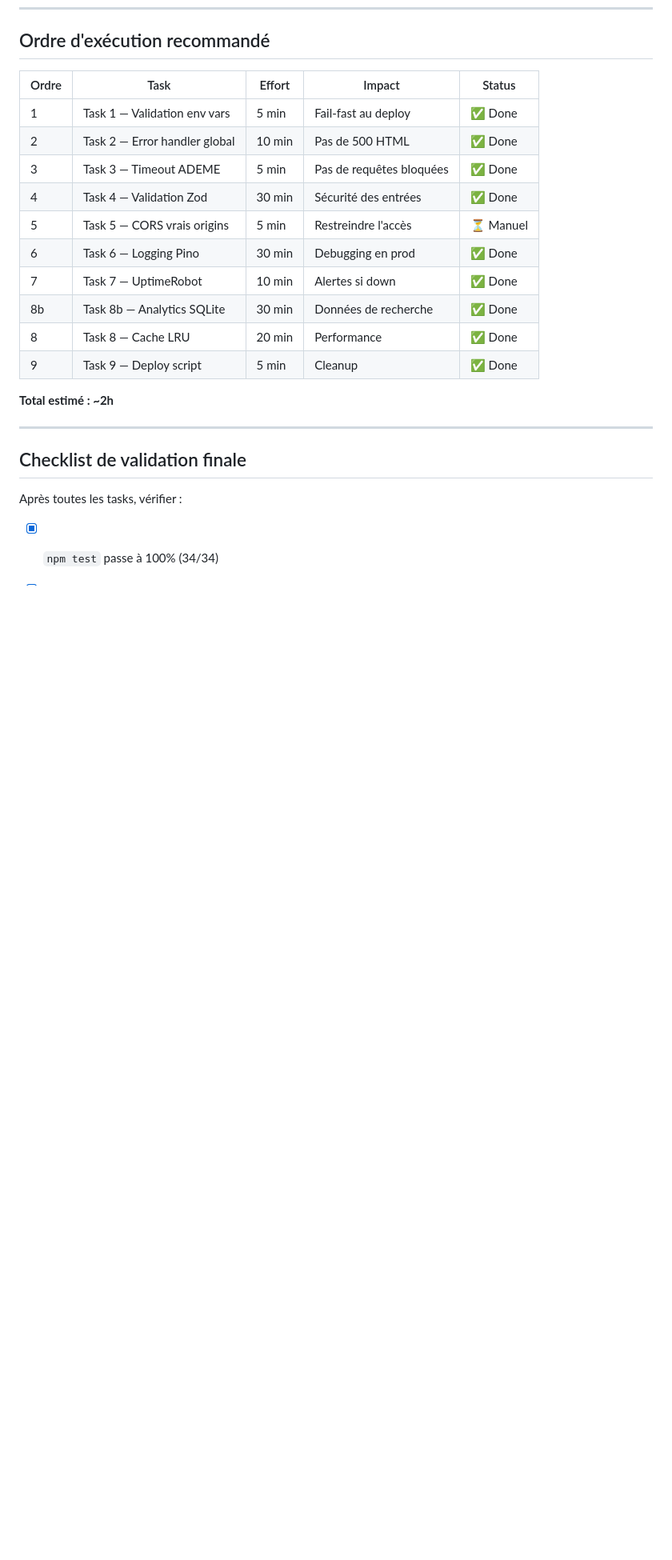
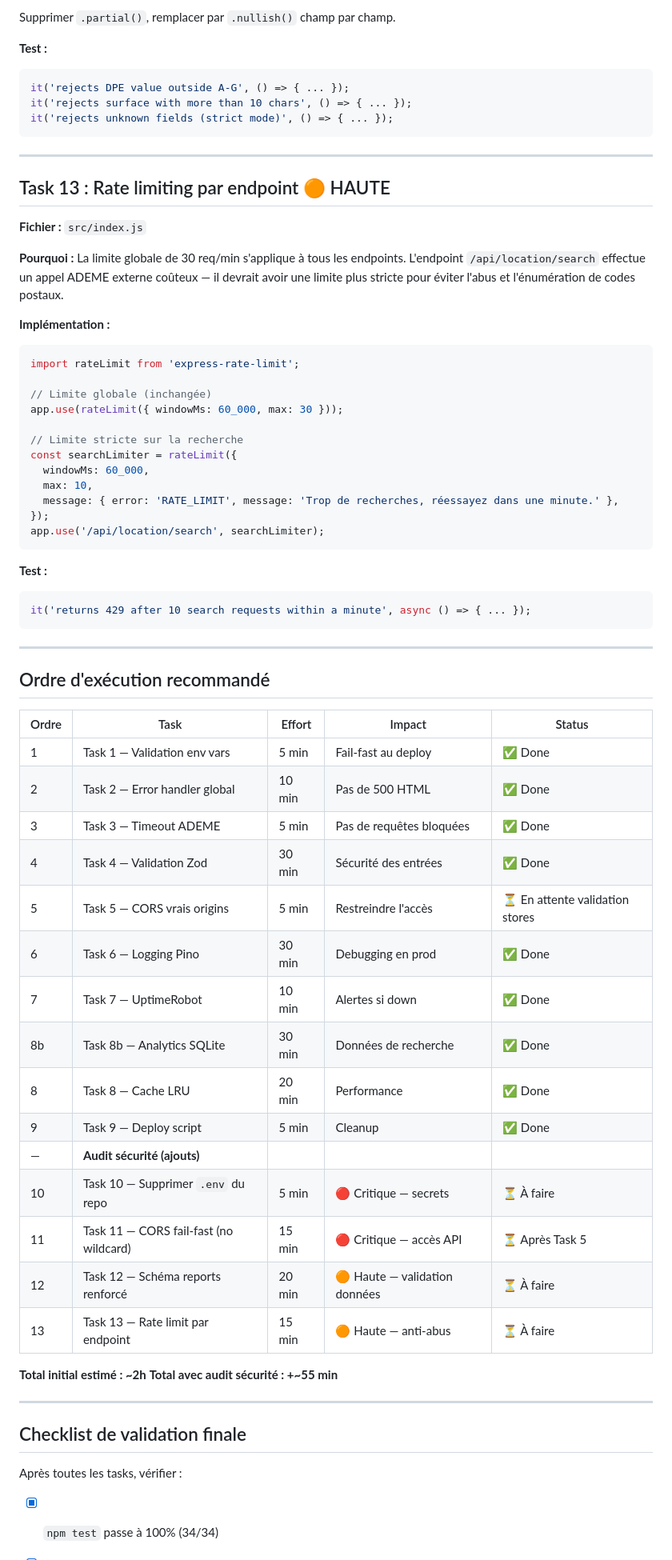
Before and after one commit to clementbichel/immo-locator, a Markdown page: PLAN.md, the part around one of its changes. Shown at 80% size. GitHub-like rendering; blank space fills up the shorter version.

Commit message:
docs: add security audit findings as tasks 10-13 in PLAN

````diff
--- a/PLAN.md
+++ b/PLAN.md
@@ -367,3 +449,44 @@ Remplacer toutes les occurrences de `vps-9f0f5451.vps.ovh.net` par `api.immoloca
+Supprimer `.partial()`, remplacer par `.nullish()` champ par champ.
+
+**Test :**
+```js
+it('rejects DPE value outside A-G', () => { ... });
+it('rejects surface with more than 10 chars', () => { ... });
+it('rejects unknown fields (strict mode)', () => { ... });
+```
+
+---
+
+## Task 13 : Rate limiting par endpoint 🟠 HAUTE
+
+**Fichier :** `src/index.js`
+
+**Pourquoi :** La limite globale de 30 req/min s'applique à tous les endpoints. L'endpoint `/api/location/search` effectue un appel ADEME externe coûteux — il devrait avoir une limite plus stricte pour éviter l'abus et l'énumération de codes postaux.
+
+**Implémentation :**
+
+```js
+import rateLimit from 'express-rate-limit';
+
+// Limite globale (inchangée)
+app.use(rateLimit({ windowMs: 60_000, max: 30 }));
+
+// Limite stricte sur la recherche
+const searchLimiter = rateLimit({
+  windowMs: 60_000,
+  max: 10,
+  message: { error: 'RATE_LIMIT', message: 'Trop de recherches, réessayez dans une minute.' },
+});
+app.use('/api/location/search', searchLimiter);
+```
+
+**Test :**
+```js
+it('returns 429 after 10 search requests within a minute', async () => { ... });
+```
+
+---
+
 ## Ordre d'exécution recommandé
 
 | Ordre | Task | Effort | Impact | Status |
@@ -372,14 +495,20 @@ Remplacer toutes les occurrences de `vps-9f0f5451.vps.ovh.net` par `api.immoloca
 | 2 | Task 2 — Error handler global | 10 min | Pas de 500 HTML | ✅ Done |
 | 3 | Task 3 — Timeout ADEME | 5 min | Pas de requêtes bloquées | ✅ Done |
 | 4 | Task 4 — Validation Zod | 30 min | Sécurité des entrées | ✅ Done |
-| 5 | Task 5 — CORS vrais origins | 5 min | Restreindre l'accès | ⏳ Manuel |
+| 5 | Task 5 — CORS vrais origins | 5 min | Restreindre l'accès | ⏳ En attente validation stores |
 | 6 | Task 6 — Logging Pino | 30 min | Debugging en prod | ✅ Done |
 | 7 | Task 7 — UptimeRobot | 10 min | Alertes si down | ✅ Done |
 | 8b | Task 8b — Analytics SQLite | 30 min | Données de recherche | ✅ Done |
 | 8 | Task 8 — Cache LRU | 20 min | Performance | ✅ Done |
 | 9 | Task 9 — Deploy script | 5 min | Cleanup | ✅ Done |
+| — | **Audit sécurité (ajouts)** | | | |
+| 10 | Task 10 — Supprimer `.env` du repo | 5 min | 🔴 Critique — secrets | ⏳ À faire |
+| 11 | Task 11 — CORS fail-fast (no wildcard) | 15 min | 🔴 Critique — accès API | ⏳ Après Task 5 |
+| 12 | Task 12 — Schéma reports renforcé | 20 min | 🟠 Haute — validation données | ⏳ À faire |
+| 13 | Task 13 — Rate limit par endpoint | 15 min | 🟠 Haute — anti-abus | ⏳ À faire |
 
-**Total estimé : ~2h**
+**Total initial estimé : ~2h**
+**Total avec audit sécurité : +~55 min**
 
 ---
 
````
Also changed, not shown: other parts of PLAN.md (+98 -11 lines).
